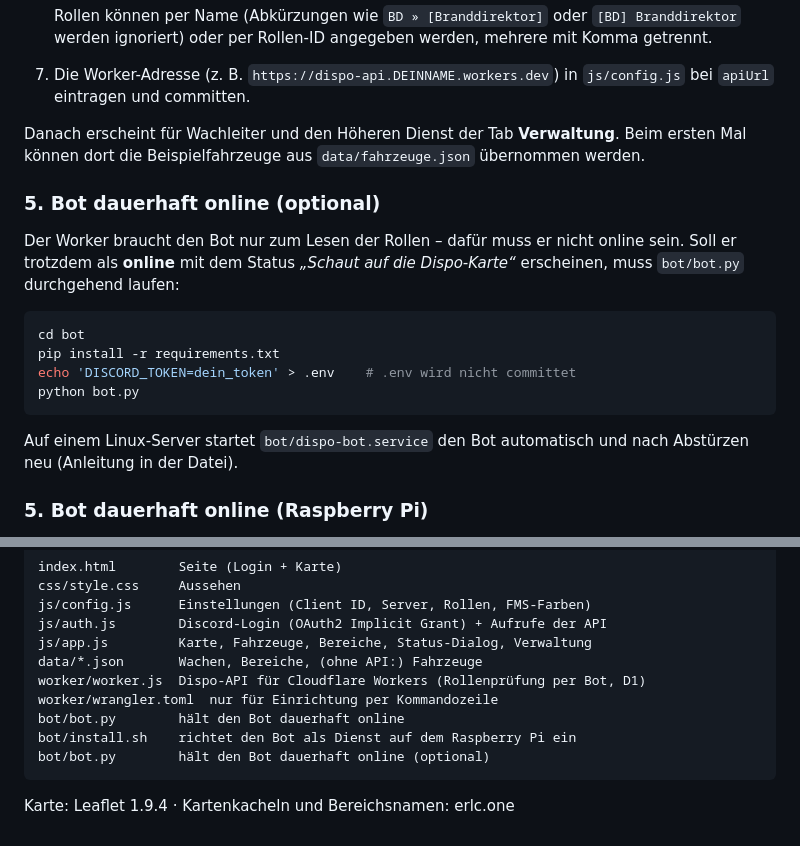
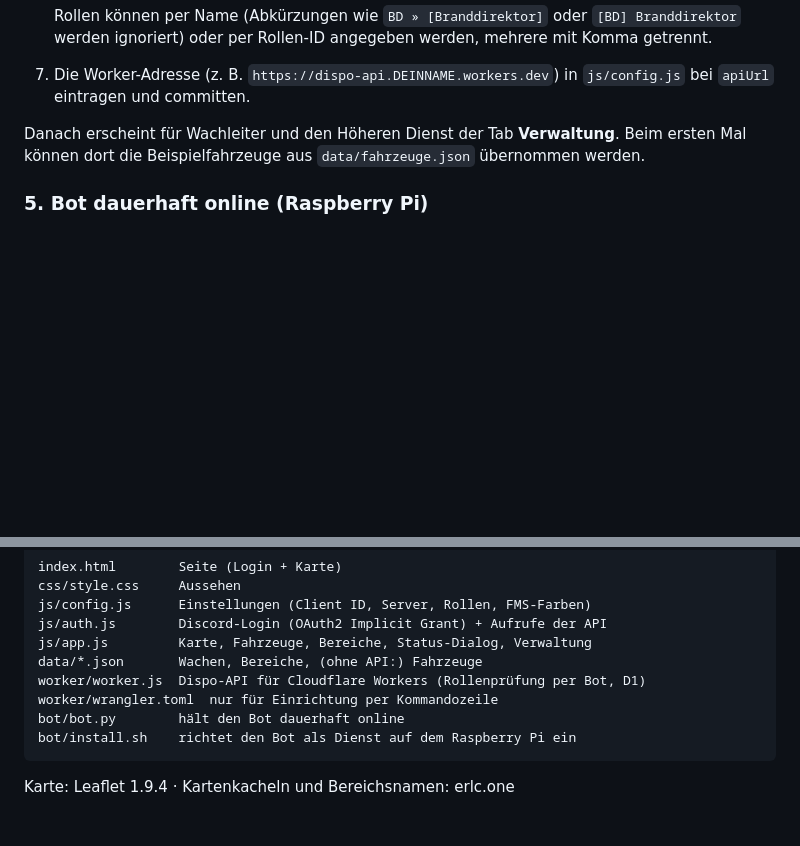
Before and after one commit to nikesieg4/DispoSystem, a Markdown page: README.md, 2 parts joined by grey strips. Drawn GitHub-style; blank space fills up the shorter version.

Commit message:
README: doppelten Bot-Abschnitt entfernen
Co-Authored-By: Claude Opus 5.5 <noreply@anthropic.com>
Claude-Session: https://claude.ai/code/session_01H2UiKsiGpdcSrU8EWgPYsW

````diff
--- a/README.md
+++ b/README.md
@@ -93,22 +93,6 @@ Danach erscheint für Wachleiter und den Höheren Dienst der Tab
 **Verwaltung**. Beim ersten Mal können dort die Beispielfahrzeuge aus
 `data/fahrzeuge.json` übernommen werden.
 
-### 5. Bot dauerhaft online (optional)
-
-Der Worker braucht den Bot nur zum Lesen der Rollen – dafür muss er nicht
-online sein. Soll er trotzdem als **online** mit dem Status *„Schaut auf die
-Dispo-Karte“* erscheinen, muss `bot/bot.py` durchgehend laufen:
-
-```bash
-cd bot
-pip install -r requirements.txt
-echo 'DISCORD_TOKEN=dein_token' > .env    # .env wird nicht committet
-python bot.py
-```
-
-Auf einem Linux-Server startet `bot/dispo-bot.service` den Bot automatisch
-und nach Abstürzen neu (Anleitung in der Datei).
-
 ### 5. Bot dauerhaft online (Raspberry Pi)
 
 Der Worker braucht den Bot nur zum Lesen der Rollen – dafür muss er nicht
@@ -192,7 +176,6 @@ worker/worker.js  Dispo-API für Cloudflare Workers (Rollenprüfung per Bot, D1)
 worker/wrangler.toml  nur für Einrichtung per Kommandozeile
 bot/bot.py        hält den Bot dauerhaft online
 bot/install.sh    richtet den Bot als Dienst auf dem Raspberry Pi ein
-bot/bot.py        hält den Bot dauerhaft online (optional)
 ```
 
 Karte: Leaflet 1.9.4 · Kartenkacheln und Bereichsnamen: erlc.one
````
